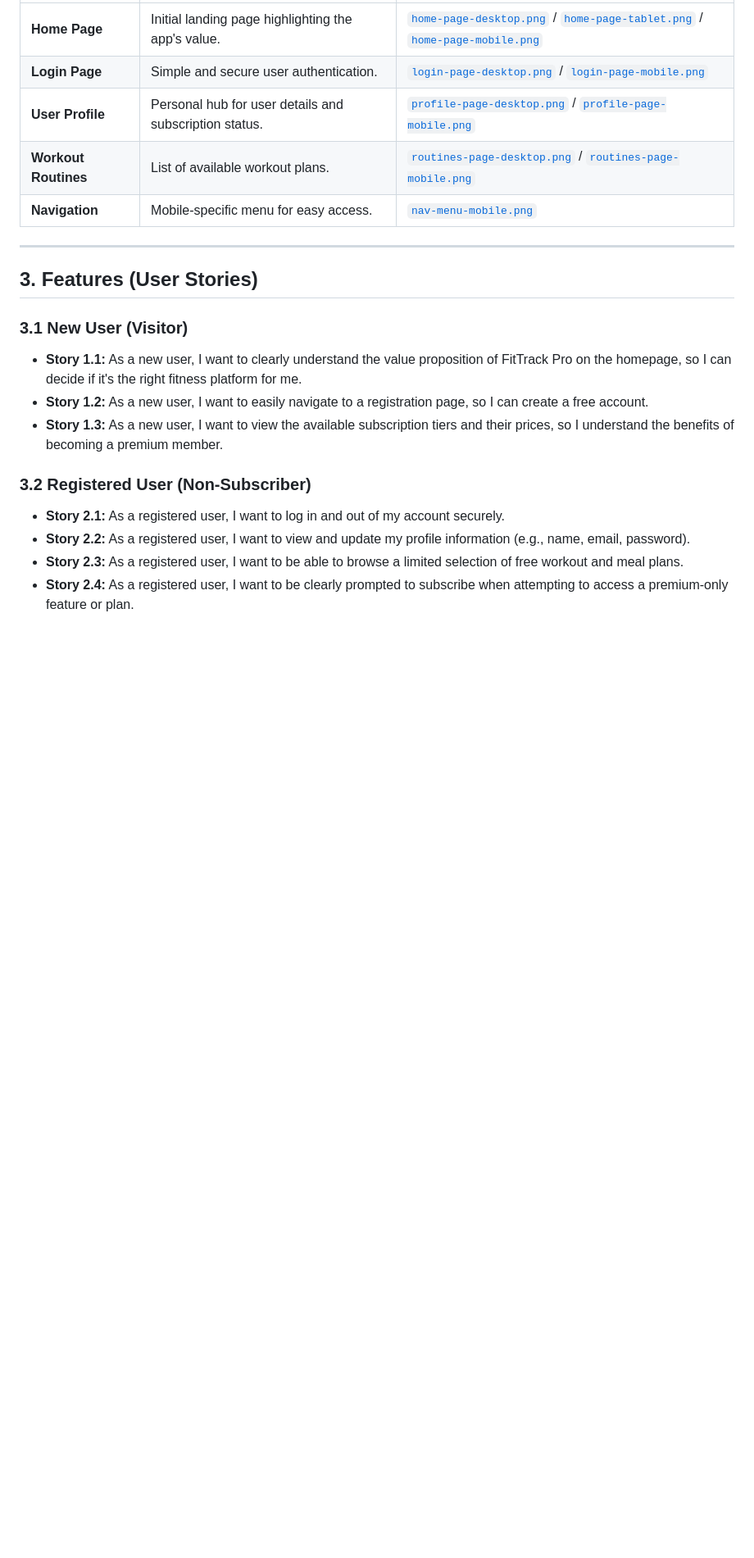
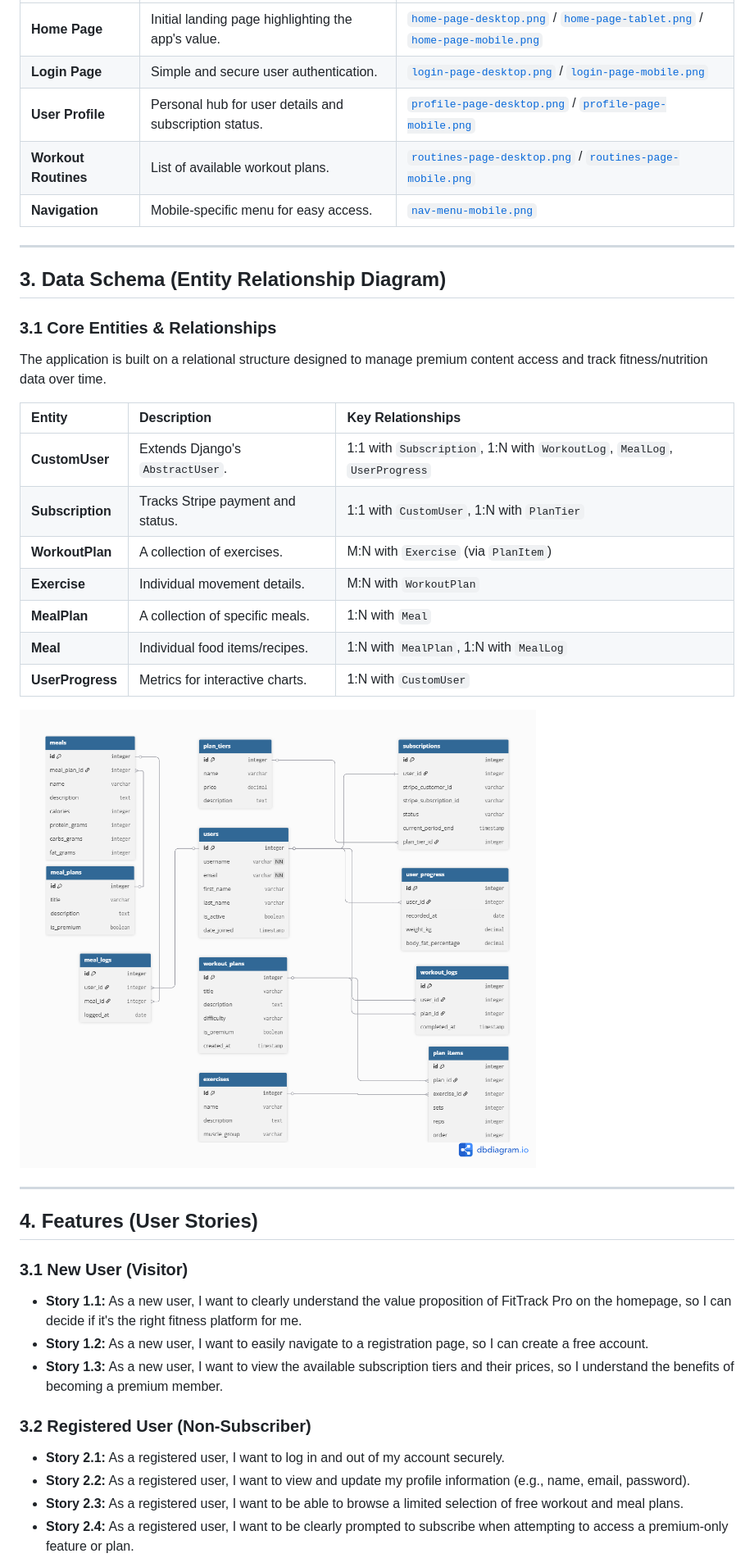
Before and after one commit to mlucasmichel/FitTrack-Pro, a Markdown page: README.md, the part around the change. Shown at 82% size. GitHub-like rendering; pictures changed too: docs/img/ERD-Schema.png (added); blank space fills up the shorter version.

Commit message:
Update README.md to include Data Schema and add Entity Relationship Diagram

```diff
--- a/README.md
+++ b/README.md
@@ -47,7 +47,26 @@ The following wireframes were created to map out the user flow and ensure a cons
 
 ***
 
-## 3. Features (User Stories)
+## 3. Data Schema (Entity Relationship Diagram)
+
+### 3.1 Core Entities & Relationships
+The application is built on a relational structure designed to manage premium content access and track fitness/nutrition data over time.
+
+| Entity | Description | Key Relationships |
+| :--- | :--- | :--- |
+| **CustomUser** | Extends Django's `AbstractUser`. | 1:1 with `Subscription`, 1:N with `WorkoutLog`, `MealLog`, `UserProgress` |
+| **Subscription** | Tracks Stripe payment and status. | 1:1 with `CustomUser`, 1:N with `PlanTier` |
+| **WorkoutPlan** | A collection of exercises. | M:N with `Exercise` (via `PlanItem`) |
+| **Exercise** | Individual movement details. | M:N with `WorkoutPlan` |
+| **MealPlan** | A collection of specific meals. | 1:N with `Meal` |
+| **Meal** | Individual food items/recipes. | 1:N with `MealPlan`, 1:N with `MealLog` |
+| **UserProgress** | Metrics for interactive charts. | 1:N with `CustomUser` |
+
+![ERD Schema](docs/img/ERD-Schema.png)
+
+***
+
+## 4. Features (User Stories)
 
 ### 3.1 New User (Visitor)
 - **Story 1.1:** As a new user, I want to clearly understand the value proposition of FitTrack Pro on the homepage, so I can decide if it's the right fitness platform for me.
```
